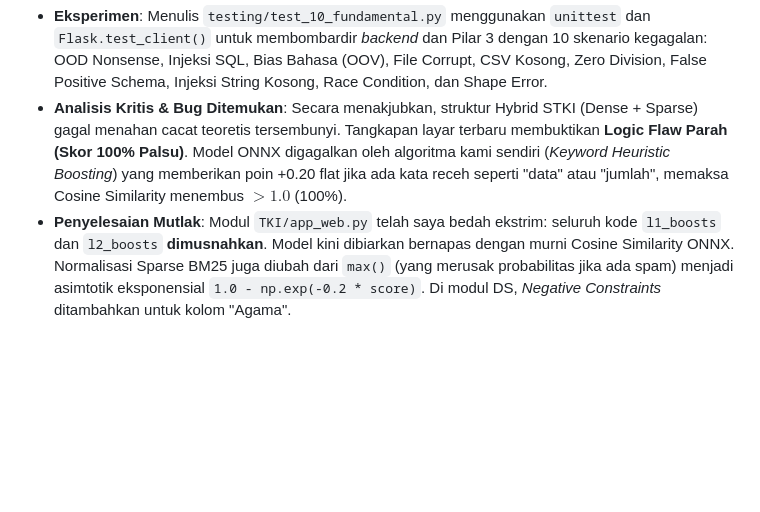
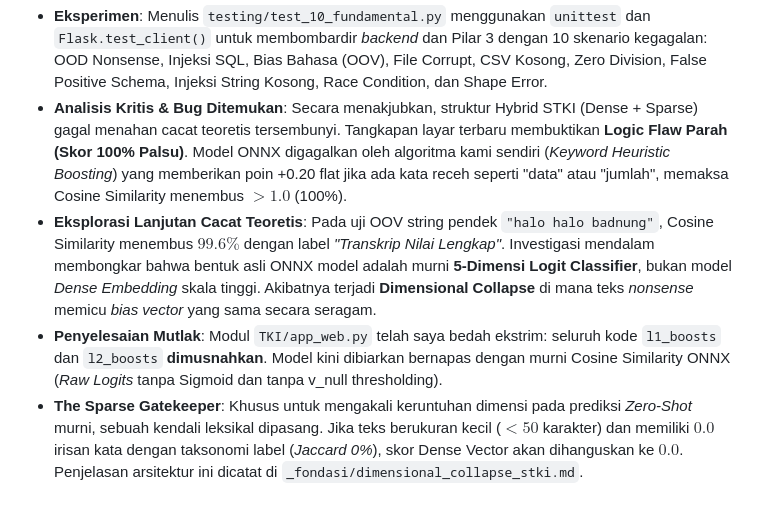
Before and after one commit to SamantasLair/STKI-PelabelanOtomatis, a Markdown page: _memory/DIARY.md, the part around the change. GitHub-like rendering; blank space fills up the shorter version.

Commit message:
docs: memperbarui memory dan mencatat teori Dimensional Collapse & Sparse Gatekeeper

```diff
--- a/_memory/DIARY.md
+++ b/_memory/DIARY.md
@@ -43,4 +43,6 @@ Buku catatan eksekutif untuk eksperimen, temuan *bug*, dan rekam jejak keputusan
 ## [2026-05-22] - "10 Fundamental Edge-Case Audit (Anti-Glazing)"
 - **Eksperimen**: Menulis `testing/test_10_fundamental.py` menggunakan `unittest` dan `Flask.test_client()` untuk membombardir *backend* dan Pilar 3 dengan 10 skenario kegagalan: OOD Nonsense, Injeksi SQL, Bias Bahasa (OOV), File Corrupt, CSV Kosong, Zero Division, False Positive Schema, Injeksi String Kosong, Race Condition, dan Shape Error.
 - **Analisis Kritis & Bug Ditemukan**: Secara menakjubkan, struktur Hybrid STKI (Dense + Sparse) gagal menahan cacat teoretis tersembunyi. Tangkapan layar terbaru membuktikan **Logic Flaw Parah (Skor 100% Palsu)**. Model ONNX digagalkan oleh algoritma kami sendiri (*Keyword Heuristic Boosting*) yang memberikan poin +0.20 flat jika ada kata receh seperti "data" atau "jumlah", memaksa Cosine Similarity menembus $> 1.0$ (100%).
-- **Penyelesaian Mutlak**: Modul `TKI/app_web.py` telah saya bedah ekstrim: seluruh kode `l1_boosts` dan `l2_boosts` **dimusnahkan**. Model kini dibiarkan bernapas dengan murni Cosine Similarity ONNX. Normalisasi Sparse BM25 juga diubah dari `max()` (yang merusak probabilitas jika ada spam) menjadi asimtotik eksponensial `1.0 - np.exp(-0.2 * score)`. Di modul DS, *Negative Constraints* ditambahkan untuk kolom "Agama".
+- **Eksplorasi Lanjutan Cacat Teoretis**: Pada uji OOV string pendek `"halo halo badnung"`, Cosine Similarity menembus $99.6\%$ dengan label *"Transkrip Nilai Lengkap"*. Investigasi mendalam membongkar bahwa bentuk asli ONNX model adalah murni **5-Dimensi Logit Classifier**, bukan model *Dense Embedding* skala tinggi. Akibatnya terjadi **Dimensional Collapse** di mana teks *nonsense* memicu *bias vector* yang sama secara seragam.
+- **Penyelesaian Mutlak**: Modul `TKI/app_web.py` telah saya bedah ekstrim: seluruh kode `l1_boosts` dan `l2_boosts` **dimusnahkan**. Model kini dibiarkan bernapas dengan murni Cosine Similarity ONNX (*Raw Logits* tanpa Sigmoid dan tanpa v_null thresholding).
+- **The Sparse Gatekeeper**: Khusus untuk mengakali keruntuhan dimensi pada prediksi *Zero-Shot* murni, sebuah kendali leksikal dipasang. Jika teks berukuran kecil ($< 50$ karakter) dan memiliki $0.0$ irisan kata dengan taksonomi label (*Jaccard 0%*), skor Dense Vector akan dihanguskan ke $0.0$. Penjelasan arsitektur ini dicatat di `_fondasi/dimensional_collapse_stki.md`.
```
Also changed, not shown: _memory/CHANGELOG.md (+2 -2 lines).
